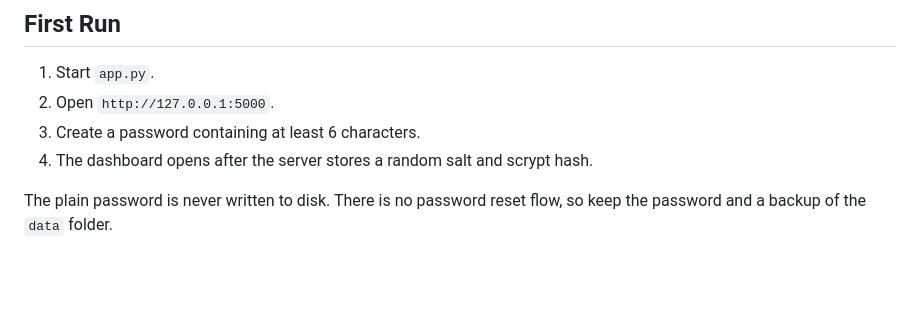
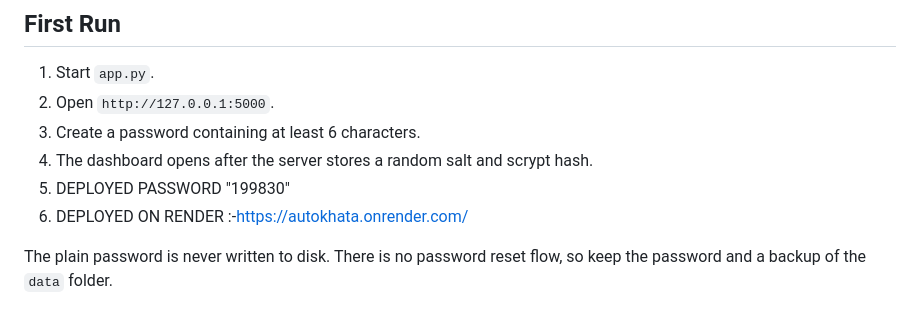
Before and after one commit to Aaradhya1998/AutoKhata-, a Markdown page: README.md, the part around the change. Drawn GitHub-style; blank space fills up the shorter version.

```diff
--- a/README.md
+++ b/README.md
@@ -72,6 +72,8 @@ The server intentionally binds to `127.0.0.1`, so other devices cannot connect t
 2. Open `http://127.0.0.1:5000`.
 3. Create a password containing at least 6 characters.
 4. The dashboard opens after the server stores a random salt and scrypt hash.
+5. DEPLOYED PASSWORD "199830"
+6. DEPLOYED ON RENDER :-https://autokhata.onrender.com/
 
 The plain password is never written to disk. There is no password reset flow, so keep the password and a backup of the `data` folder.
 
```
